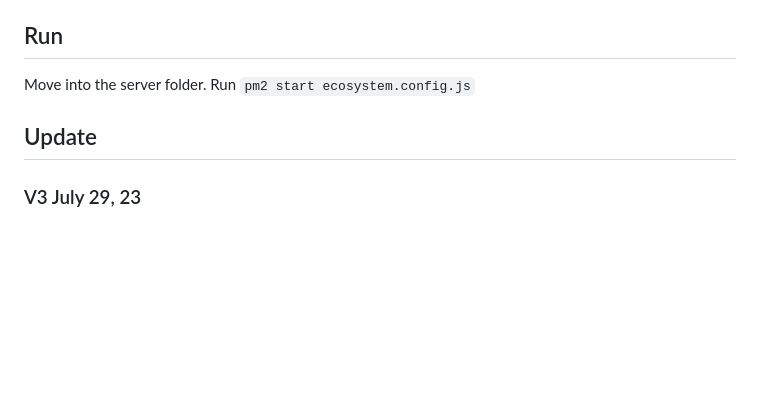
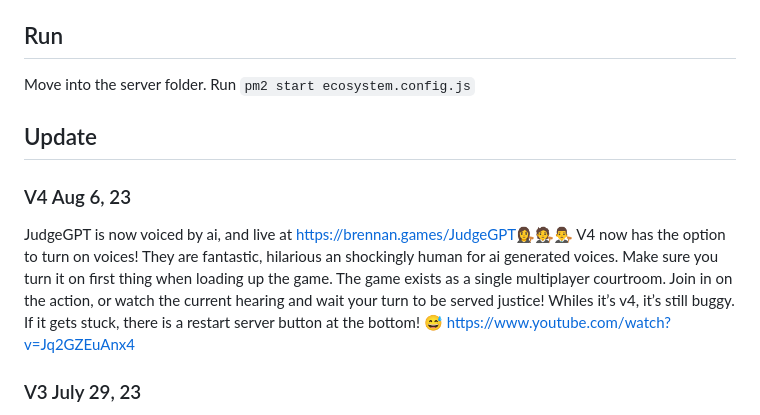
Before and after one commit to bh679/JudgeGPT, a Markdown page: README.md, the part around the change. Rendered like a GitHub page; blank space fills up the shorter version.

```diff
--- a/README.md
+++ b/README.md
@@ -42,6 +42,13 @@ Run ``pm2 start ecosystem.config.js``
 
 ## Update
 
+### V4 Aug 6, 23
+JudgeGPT is now voiced by ai, and live at https://brennan.games/JudgeGPT👩‍⚖️🧑‍⚖️👨‍⚖️
+V4 now has the option to turn on voices! They are fantastic,  hilarious an shockingly human for ai generated voices. Make sure you turn it on first thing when loading up the game.
+The game exists as a single multiplayer courtroom. Join in on the action, or watch the current hearing and wait your turn to be served justice!
+Whiles it’s v4, it’s still buggy. If it gets stuck, there is a restart server button at the bottom! 😅
+https://www.youtube.com/watch?v=Jq2GZEuAnx4
+
 ### V3 July 29, 23
 JudgeGPT, the game where ai decides you or your friends fate in courtroom.
 It also decides well as what you are been accused of.
```
